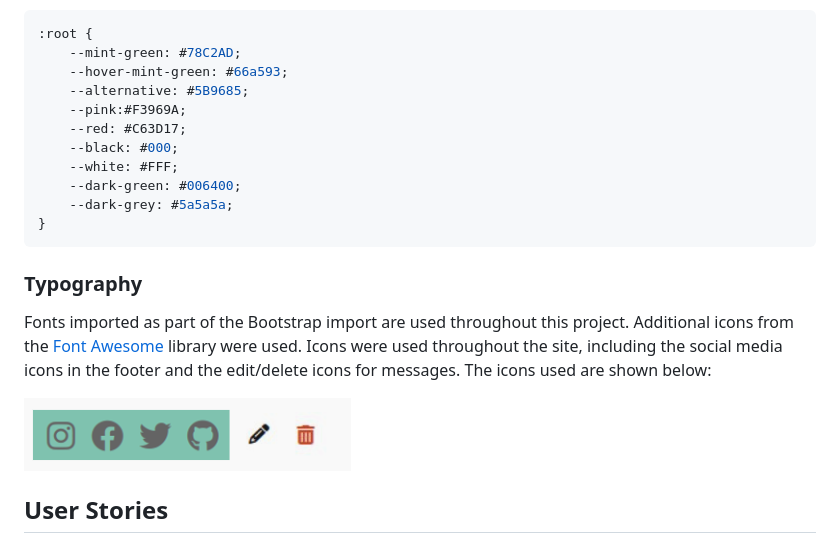
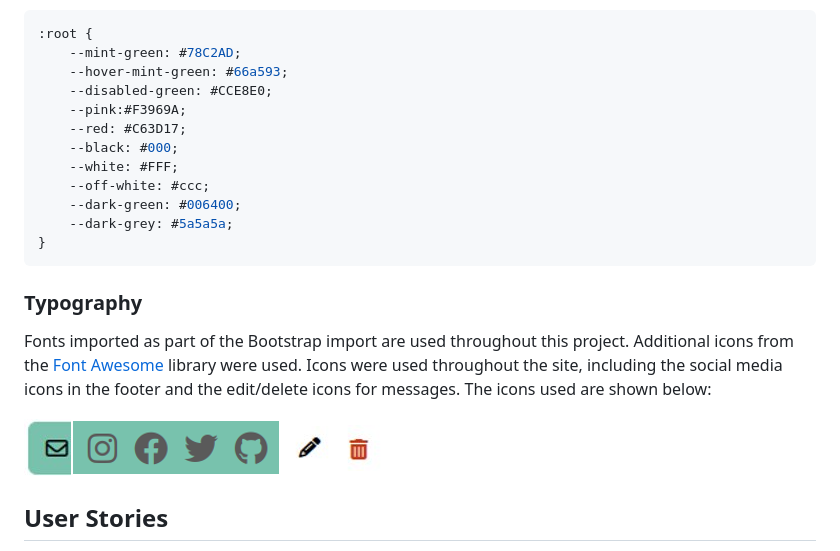
Before and after one commit to dragon-fire-fly/developer_matcher, a Markdown page: README.md, the part around the change. Rendered like a GitHub page; pictures changed too: documentation/design/fa-icons.png.

```diff
--- a/README.md
+++ b/README.md
@@ -34,11 +34,12 @@ I've used CSS `:root` variables to easily update the global colour scheme by cha
 :root {
     --mint-green: #78C2AD;
     --hover-mint-green: #66a593;
-    --alternative: #5B9685;
+    --disabled-green: #CCE8E0;
     --pink:#F3969A;
     --red: #C63D17;
     --black: #000;
     --white: #FFF;
+    --off-white: #ccc;
     --dark-green: #006400;
     --dark-grey: #5a5a5a;
 }
```
Also changed, not shown: TESTING.md (+7 -4 lines), 1 other file.
